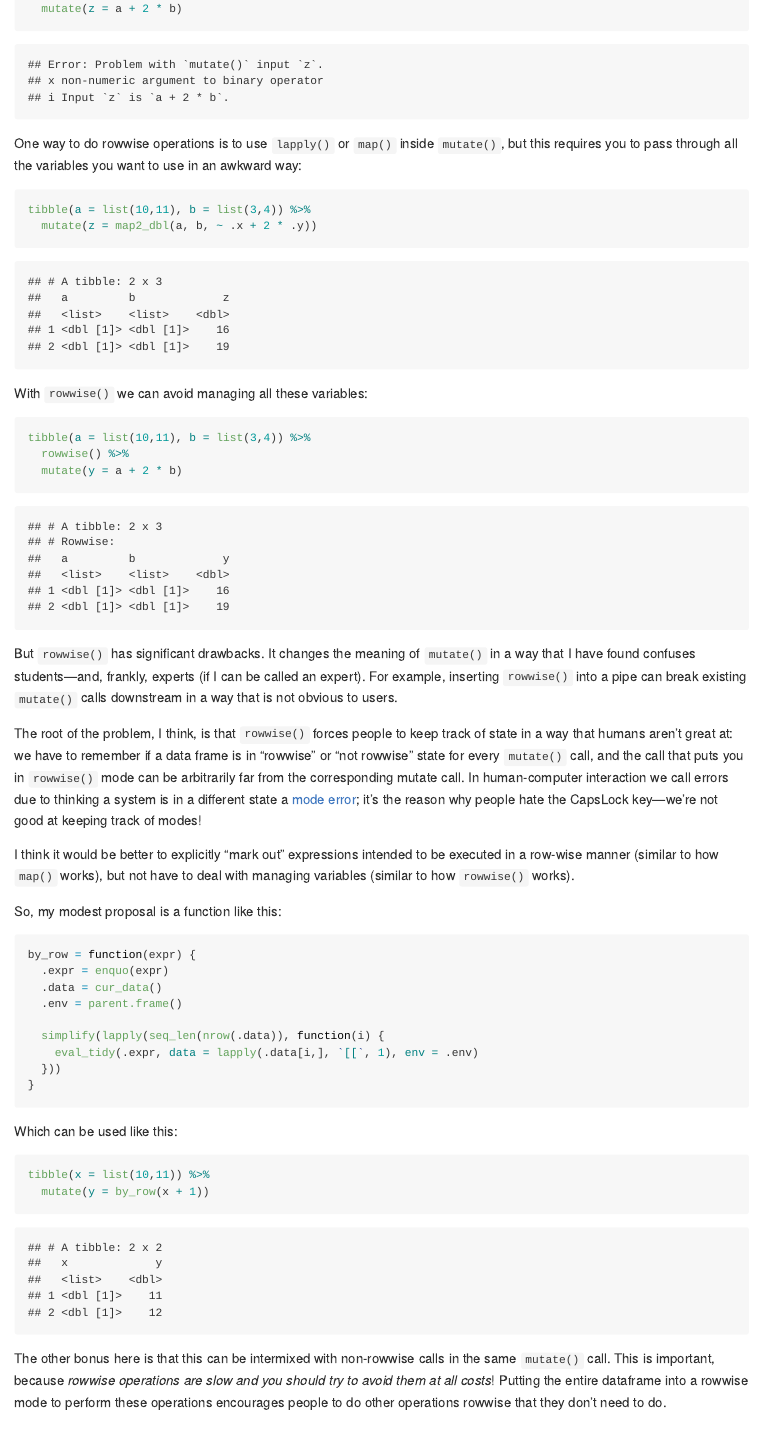
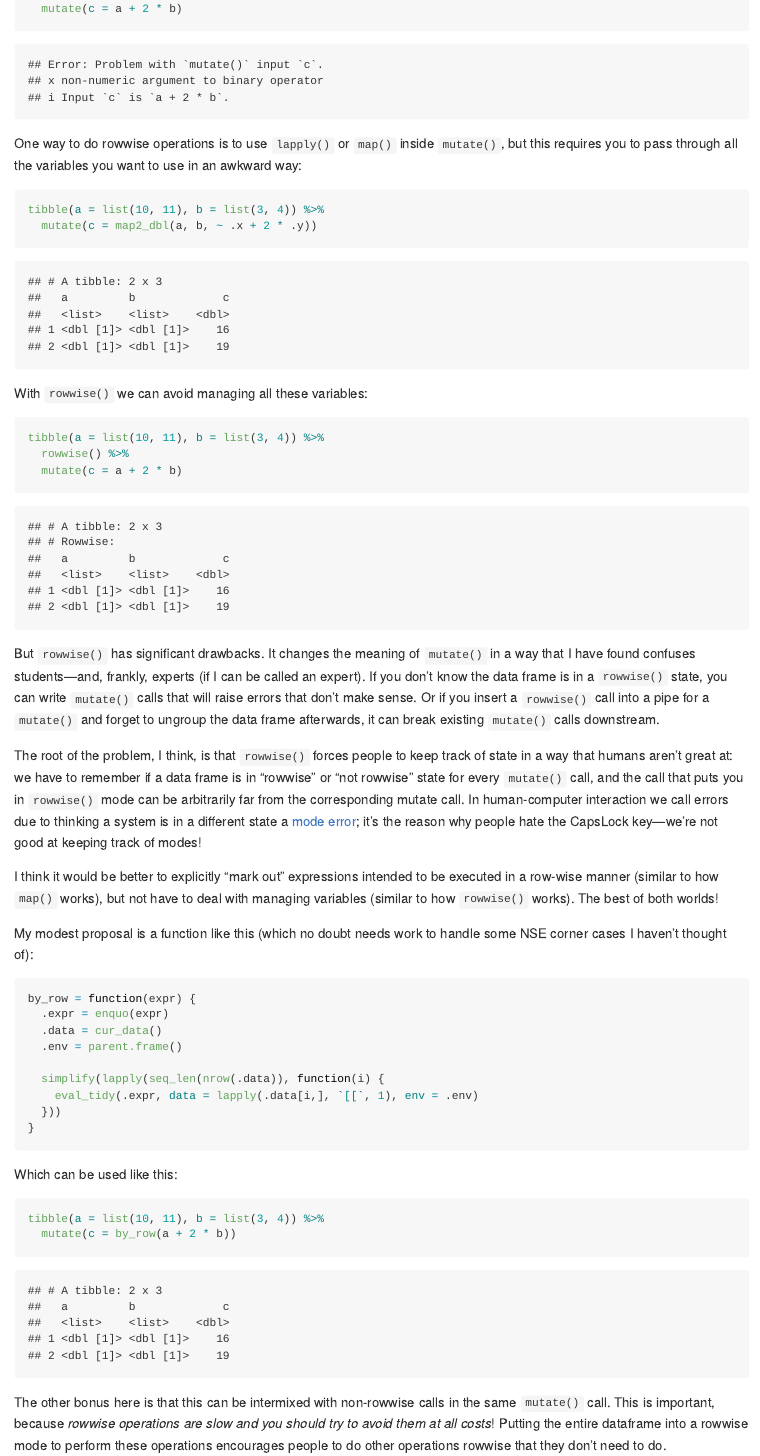
Before and after one commit to mjskay/by_row, an R Markdown document (README.Rmd): the page in a window 1100 px wide, from 380 px down. The pictures show the output file README.md that the author committed with the source, drawn offline in the style of GitHub.

Commit message:
minor edits and cleanup

````diff
--- a/README.Rmd
+++ b/README.Rmd
@@ -20 +18,0 @@ tibble(a = list(10,11), b = list(3,4)) %>%
-  mutate(z = a + 2 * b)
@@ -21,26 +20,29 @@ tibble(a = list(10,11), b = list(3,4)) %>%
+  mutate(c = a + 2 * b)
 ```
 
 One way to do rowwise operations is to use `lapply()` or `map()` inside `mutate()`, but
 this requires you to pass through all the variables you want to use in an awkward way:
 
 ```{r}
-tibble(a = list(10,11), b = list(3,4)) %>%
-  mutate(z = map2_dbl(a, b, ~ .x + 2 * .y))
+tibble(a = list(10, 11), b = list(3, 4)) %>%
+  mutate(c = map2_dbl(a, b, ~ .x + 2 * .y))
 ```
 
 With `rowwise()` we can avoid managing all these variables:
 
 ```{r}
-tibble(a = list(10,11), b = list(3,4)) %>%
+tibble(a = list(10, 11), b = list(3, 4)) %>%
   rowwise() %>%
-  mutate(y = a + 2 * b)
+  mutate(c = a + 2 * b)
 ```
 
 But `rowwise()` has significant drawbacks. It changes the meaning of
 `mutate()` in a way that I have found confuses students---and, frankly,
-experts (if I can be called an expert). For example, inserting `rowwise()` into
-a pipe can break existing `mutate()` calls downstream in a way that
-is not obvious to users.
+experts (if I can be called an expert). If you don't know the data frame
+is in a `rowwise()` state, you can write `mutate()` calls that will raise
+errors that don't make sense. Or if you insert a `rowwise()` call into
+a pipe for a `mutate()` and forget to ungroup the data frame afterwards,
+it can break existing `mutate()` calls downstream.
 
 The root of the problem, I think, is that `rowwise()` forces people to keep track
 of state in a way that humans aren't great at: we have to remember if a data frame
@@ -53,9 +55,11 @@ of modes!
 
 I think it would be better to explicitly "mark out" expressions intended to be
 executed in a row-wise manner (similar to how `map()` works), but not have to
-deal with managing variables (similar to how `rowwise()` works).
+deal with managing variables (similar to how `rowwise()` works). The best
+of both worlds!
 
-So, my modest proposal is a function like this:
+My modest proposal is a function like this (which no doubt needs work to handle
+some NSE corner cases I haven't thought of):
 
 ```{r}
 by_row = function(expr) {
@@ -72,8 +76,8 @@ by_row = function(expr) {
 Which can be used like this:
 
 ```{r}
-tibble(x = list(10,11)) %>%
-  mutate(y = by_row(x + 1))
+tibble(a = list(10, 11), b = list(3, 4)) %>%
+  mutate(c = by_row(a + 2 * b))
 ```
 
 The other bonus here is that this can be intermixed with non-rowwise calls in the
````
Also changed, not shown: README.md, README.Rmd (2 more changed lines).
